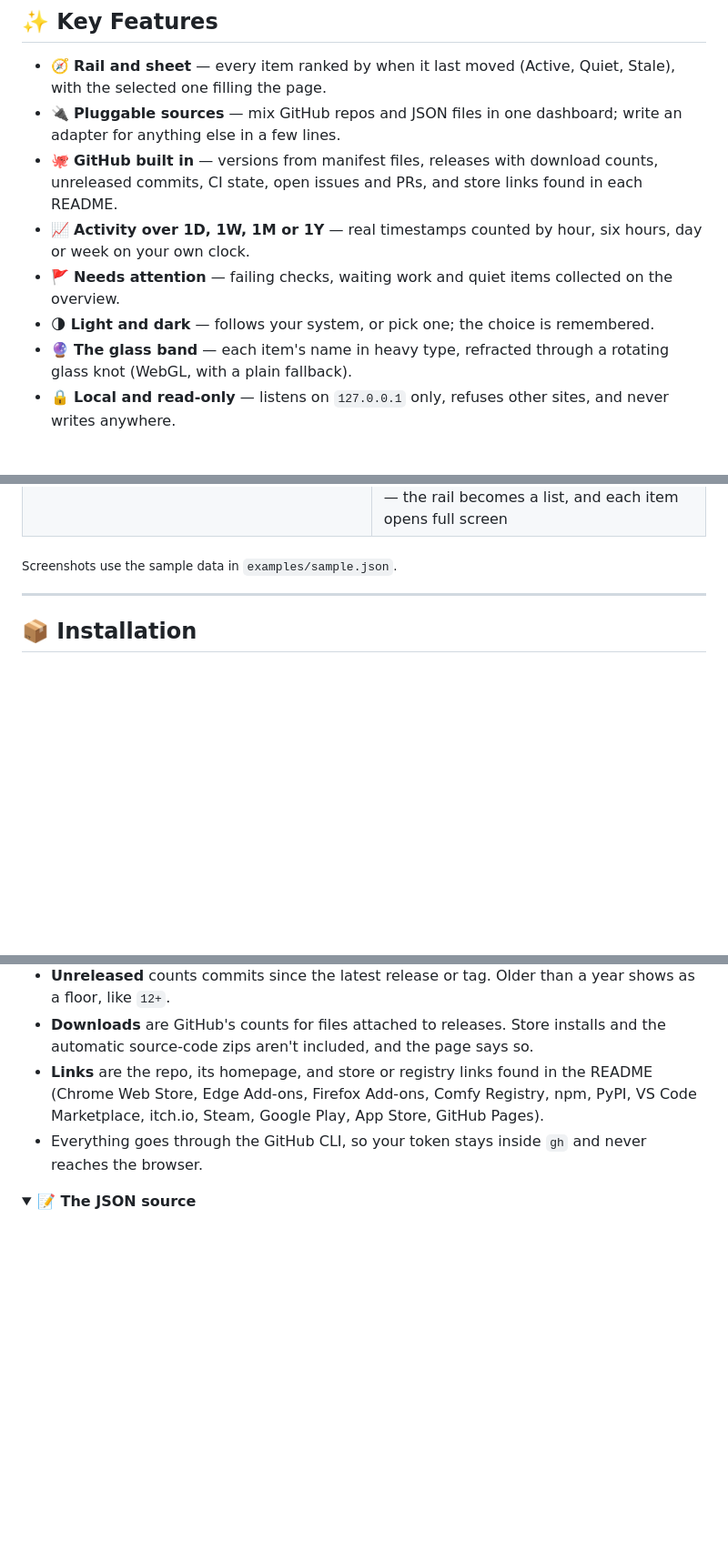
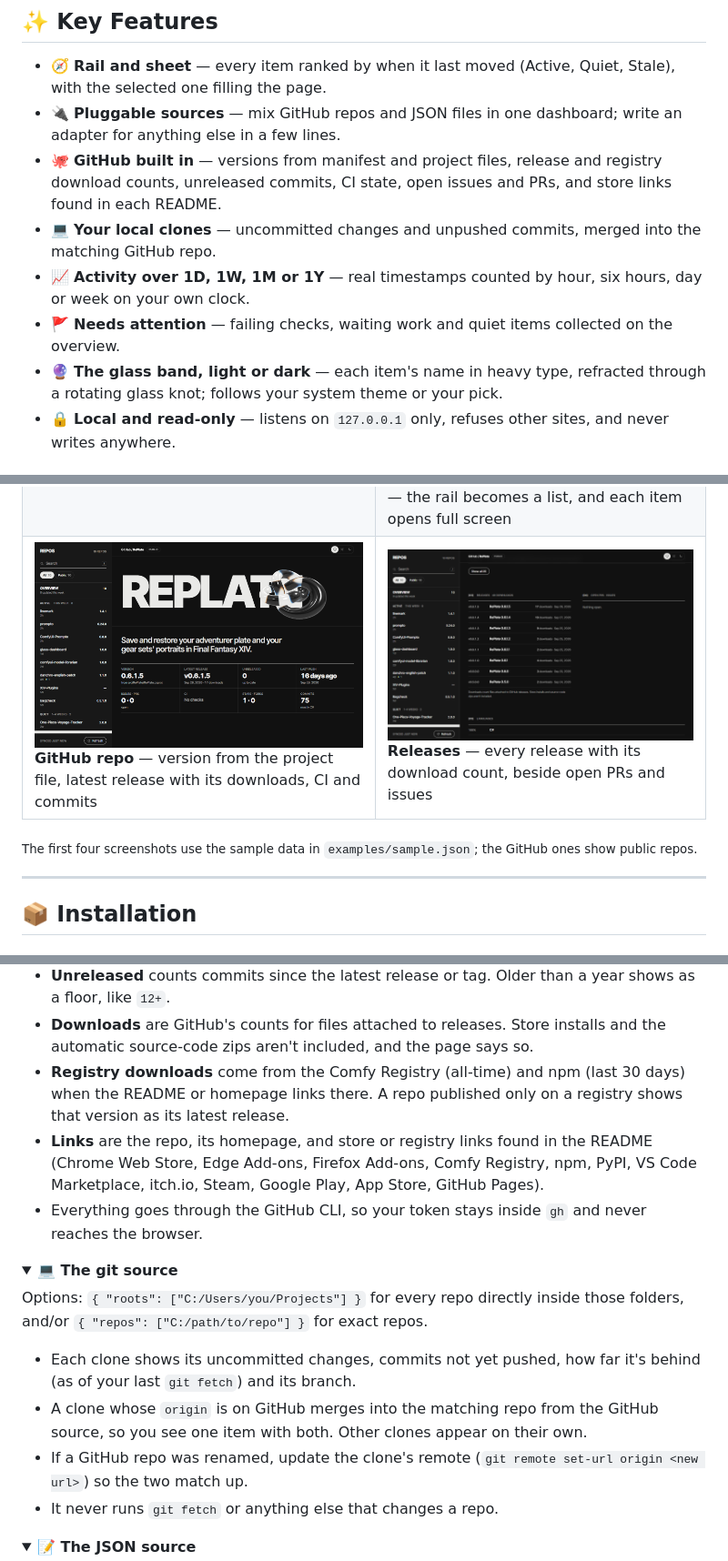
Before and after one commit to EY4O/glass-dashboard, a Markdown page: README.md, 3 parts joined by grey strips. Shown at 91% size. Rendered like a GitHub page; pictures changed too: docs/images/github-item.png (added), docs/images/github-releases.png (added); folded sections open; blank space fills up the shorter version.

```diff
--- a/README.md
+++ b/README.md
@@ -20,11 +20,11 @@ Glass Dashboard is a template for building your own dashboard: your GitHub repos
 
 - 🧭 **Rail and sheet** — every item ranked by when it last moved (Active, Quiet, Stale), with the selected one filling the page.
 - 🔌 **Pluggable sources** — mix GitHub repos and JSON files in one dashboard; write an adapter for anything else in a few lines.
-- 🐙 **GitHub built in** — versions from manifest files, releases with download counts, unreleased commits, CI state, open issues and PRs, and store links found in each README.
+- 🐙 **GitHub built in** — versions from manifest and project files, release and registry download counts, unreleased commits, CI state, open issues and PRs, and store links found in each README.
+- 💻 **Your local clones** — uncommitted changes and unpushed commits, merged into the matching GitHub repo.
 - 📈 **Activity over 1D, 1W, 1M or 1Y** — real timestamps counted by hour, six hours, day or week on your own clock.
 - 🚩 **Needs attention** — failing checks, waiting work and quiet items collected on the overview.
-- 🌗 **Light and dark** — follows your system, or pick one; the choice is remembered.
-- 🔮 **The glass band** — each item's name in heavy type, refracted through a rotating glass knot (WebGL, with a plain fallback).
+- 🔮 **The glass band, light or dark** — each item's name in heavy type, refracted through a rotating glass knot; follows your system theme or your pick.
 - 🔒 **Local and read-only** — listens on `127.0.0.1` only, refuses other sites, and never writes anywhere.
 
 ## 📸 Screenshots
@@ -33,8 +33,9 @@ Glass Dashboard is a template for building your own dashboard: your GitHub repos
 |---|---|
 | ![An item page with its activity chart and lists](docs/images/item.png) **Item page** — activity, milestones and what's due, side by side | ![The overview's activity and needs-attention list](docs/images/overview.png) **Overview** — activity across everything and what needs you |
 | ![An item with a failing service in dark mode](docs/images/dark.png) **Dark mode** — a failing service shows in red on the rail and in its facts | ![An item page on a phone](docs/images/mobile.png) **Phone** — the rail becomes a list, and each item opens full screen |
+| ![A GitHub repo with its version read from a .csproj](docs/images/github-item.png) **GitHub repo** — version from the project file, latest release with its downloads, CI and commits | ![Releases with download counts](docs/images/github-releases.png) **Releases** — every release with its download count, beside open PRs and issues |
 
-<sub>Screenshots use the sample data in `examples/sample.json`.</sub>
+<sub>The first four screenshots use the sample data in `examples/sample.json`; the GitHub ones show public repos.</sub>
 
 ---
 
@@ -98,7 +114,19 @@ Options: `{ "user": "@me" }` for your own repos (public and private), `{ "user":
 - **Unreleased** counts commits since the latest release or tag. Older than a year shows as a floor, like `12+`.
 - **Downloads** are GitHub's counts for files attached to releases. Store installs and the automatic source-code zips aren't included, and the page says so.
+- **Registry downloads** come from the Comfy Registry (all-time) and npm (last 30 days) when the README or homepage links there. A repo published only on a registry shows that version as its latest release.
 - **Links** are the repo, its homepage, and store or registry links found in the README (Chrome Web Store, Edge Add-ons, Firefox Add-ons, Comfy Registry, npm, PyPI, VS Code Marketplace, itch.io, Steam, Google Play, App Store, GitHub Pages).
 - Everything goes through the GitHub CLI, so your token stays inside `gh` and never reaches the browser.
+</details>
+
+<details>
+<summary><b>💻 The git source</b></summary>
+
+Options: `{ "roots": ["C:/Users/you/Projects"] }` for every repo directly inside those folders, and/or `{ "repos": ["C:/path/to/repo"] }` for exact repos.
+
+- Each clone shows its uncommitted changes, commits not yet pushed, how far it's behind (as of your last `git fetch`) and its branch.
+- A clone whose `origin` is on GitHub merges into the matching repo from the GitHub source, so you see one item with both. Other clones appear on their own.
+- If a GitHub repo was renamed, update the clone's remote (`git remote set-url origin <new url>`) so the two match up.
+- It never runs `git fetch` or anything else that changes a repo.
 </details>
 
 <details>
```
Also changed, not shown: other parts of README.md (+26 -10 lines), docs/ADAPTERS.md (+9 -0 lines), docs/DEVELOPMENT.md (+8 -3 lines), 12 other files.
